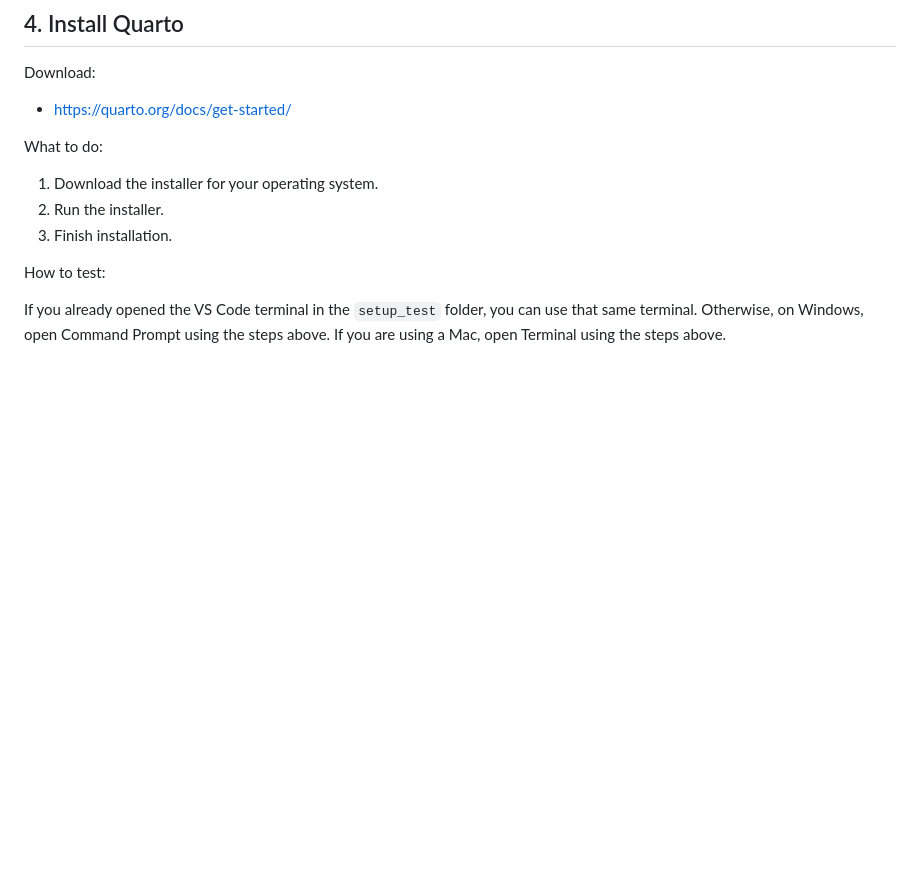
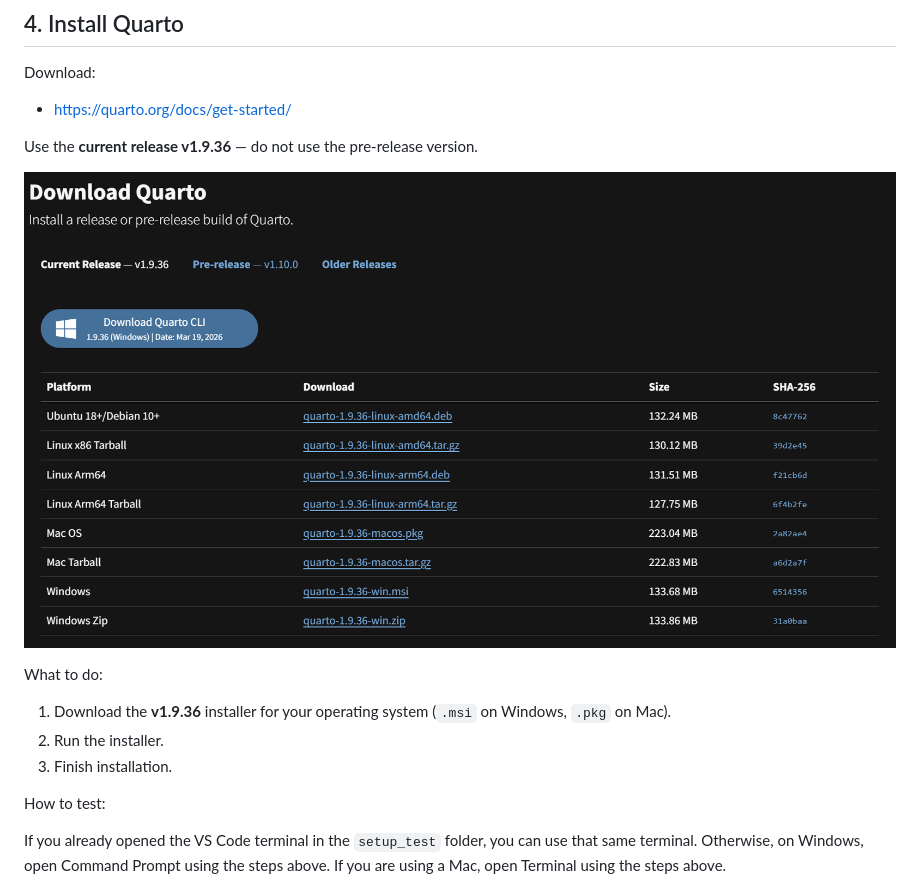
Before and after one commit to kensukesuzuki04/coding_with_ai, a Markdown page: PRE_COURSE_PREPARATION.md, the part around one of its changes. Rendered like a GitHub page; pictures changed too: images/download_qualto.png (added); blank space fills up the shorter version.

```diff
--- a/PRE_COURSE_PREPARATION.md
+++ b/PRE_COURSE_PREPARATION.md
@@ -209,9 +209,13 @@ Download:
 
 - https://quarto.org/docs/get-started/
 
+Use the **current release v1.9.36** — do not use the pre-release version.
+
+![Quarto download page — select the current release v1.9.36, not the pre-release](images/download_qualto.png)
+
 What to do:
 
-1. Download the installer for your operating system.
+1. Download the **v1.9.36** installer for your operating system (`.msi` on Windows, `.pkg` on Mac).
 2. Run the installer.
 3. Finish installation.
 
```
Also changed, not shown: other parts of PRE_COURSE_PREPARATION.md (+1 -1 lines), images/installation_python.png (added), 2 other files.
